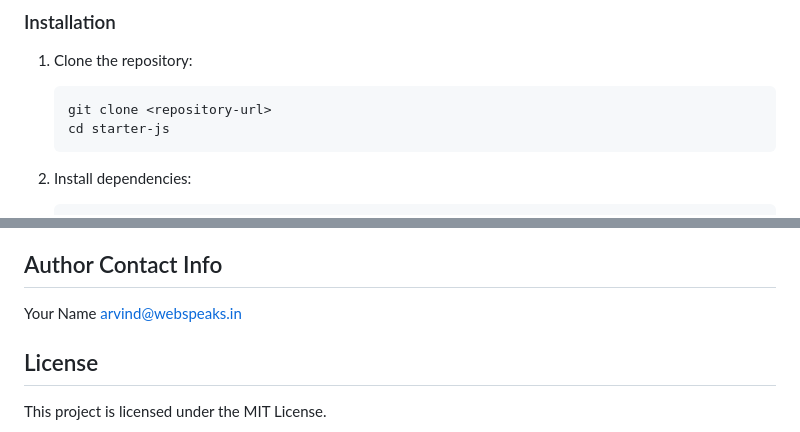
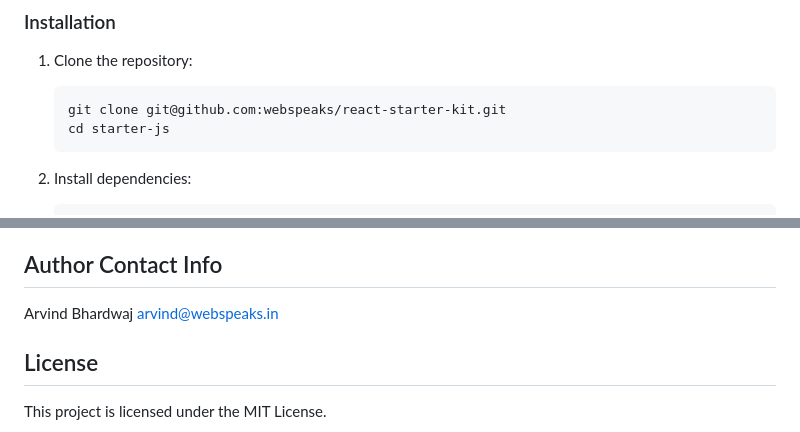
Before and after one commit to webspeaks/react-starter-kit, a Markdown page: README.md, 2 parts joined by grey strips. Drawn GitHub-style.

````diff
--- a/README.md
+++ b/README.md
@@ -93,7 +93,7 @@ Note: Variables prefixed with `VITE_` are exposed to the client-side code.
 1. Clone the repository:
 
    ```bash
-   git clone <repository-url>
+   git clone git@github.com:webspeaks/react-starter-kit.git
    cd starter-js
    ```
 
@@ -163,7 +163,7 @@ This template comes with [Tailwind CSS](https://tailwindcss.com/) already config
 
 ## Author Contact Info
 
-Your Name <arvind@webspeaks.in>
+Arvind Bhardwaj <arvind@webspeaks.in>
 
 ## License
 
````
